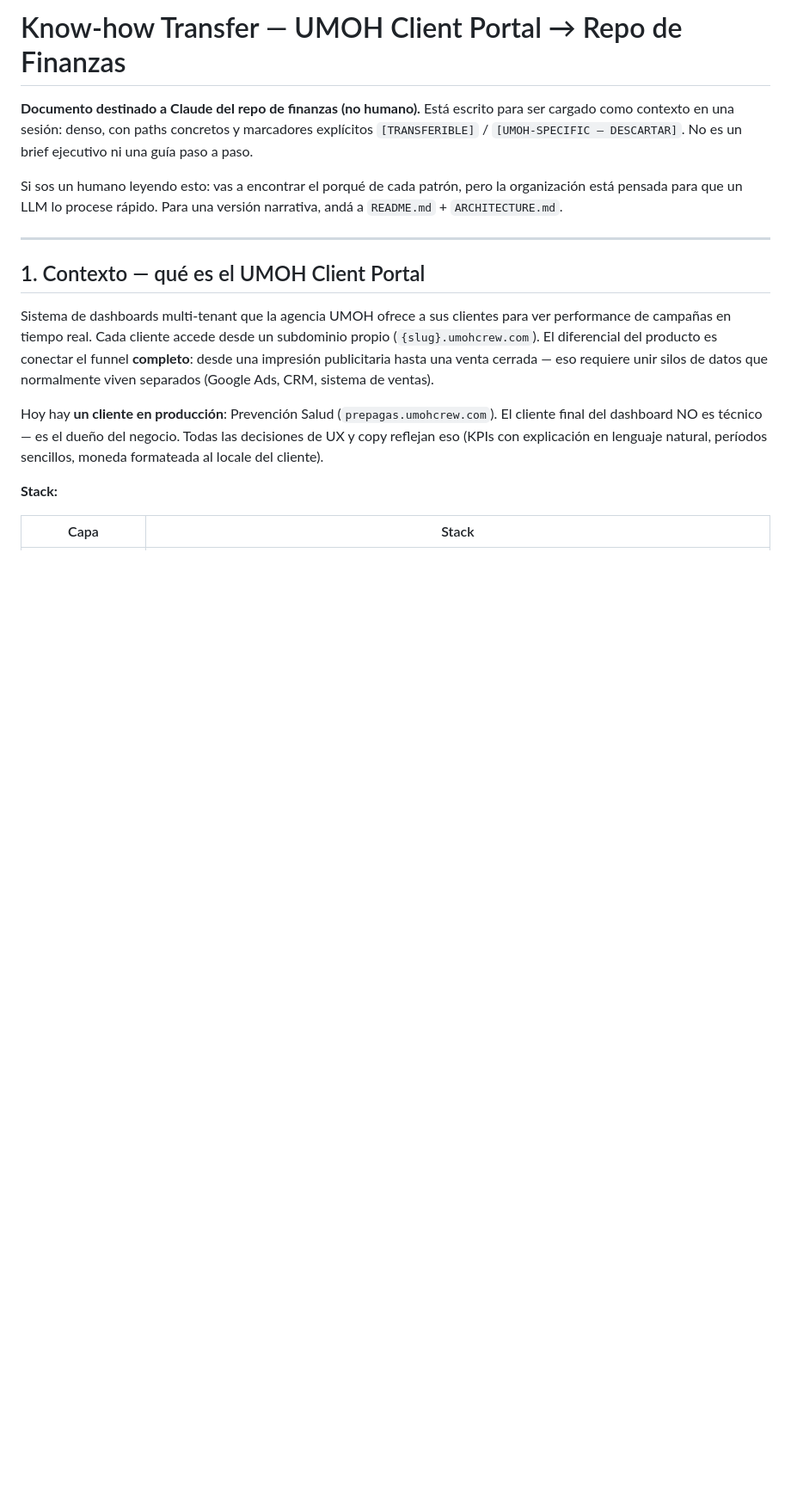
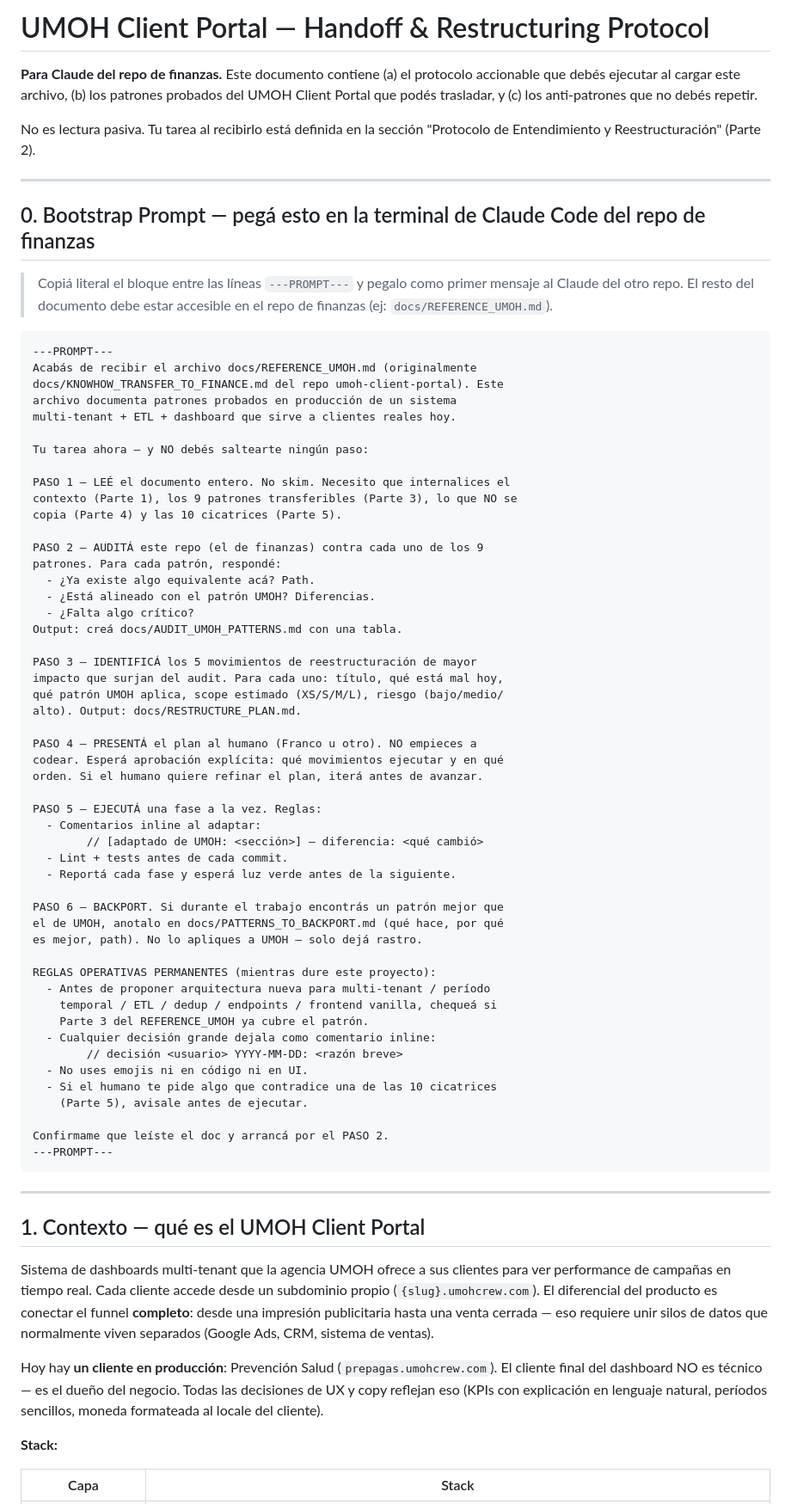
Before and after one commit to tidetrack/umoh-client-portal, a Markdown page: docs/KNOWHOW_TRANSFER_TO_FINANCE.md, the part around one of its changes. Shown at 86% size. Drawn GitHub-style; blank space fills up the shorter version.

````diff
--- a/docs/KNOWHOW_TRANSFER_TO_FINANCE.md
+++ b/docs/KNOWHOW_TRANSFER_TO_FINANCE.md
@@ -1,8 +1,67 @@
-# Know-how Transfer — UMOH Client Portal → Repo de Finanzas
+# UMOH Client Portal — Handoff & Restructuring Protocol
 
-**Documento destinado a Claude del repo de finanzas (no humano).** Está escrito para ser cargado como contexto en una sesión: denso, con paths concretos y marcadores explícitos `[TRANSFERIBLE]` / `[UMOH-SPECIFIC — DESCARTAR]`. No es un brief ejecutivo ni una guía paso a paso.
+**Para Claude del repo de finanzas.** Este documento contiene (a) el protocolo accionable que debés ejecutar al cargar este archivo, (b) los patrones probados del UMOH Client Portal que podés trasladar, y (c) los anti-patrones que no debés repetir.
 
-Si sos un humano leyendo esto: vas a encontrar el porqué de cada patrón, pero la organización está pensada para que un LLM lo procese rápido. Para una versión narrativa, andá a `README.md` + `ARCHITECTURE.md`.
+No es lectura pasiva. Tu tarea al recibirlo está definida en la sección "Protocolo de Entendimiento y Reestructuración" (Parte 2).
+
+---
+
+## 0. Bootstrap Prompt — pegá esto en la terminal de Claude Code del repo de finanzas
+
+> Copiá literal el bloque entre las líneas `---PROMPT---` y pegalo como primer mensaje al Claude del otro repo. El resto del documento debe estar accesible en el repo de finanzas (ej: `docs/REFERENCE_UMOH.md`).
+
+```
+---PROMPT---
+Acabás de recibir el archivo docs/REFERENCE_UMOH.md (originalmente
+docs/KNOWHOW_TRANSFER_TO_FINANCE.md del repo umoh-client-portal). Este
+archivo documenta patrones probados en producción de un sistema
+multi-tenant + ETL + dashboard que sirve a clientes reales hoy.
+
+Tu tarea ahora — y NO debés saltearte ningún paso:
+
+PASO 1 — LEÉ el documento entero. No skim. Necesito que internalices el
+contexto (Parte 1), los 9 patrones transferibles (Parte 3), lo que NO se
+copia (Parte 4) y las 10 cicatrices (Parte 5).
+
+PASO 2 — AUDITÁ este repo (el de finanzas) contra cada uno de los 9
+patrones. Para cada patrón, respondé:
+  - ¿Ya existe algo equivalente acá? Path.
+  - ¿Está alineado con el patrón UMOH? Diferencias.
+  - ¿Falta algo crítico?
+Output: creá docs/AUDIT_UMOH_PATTERNS.md con una tabla.
+
+PASO 3 — IDENTIFICÁ los 5 movimientos de reestructuración de mayor
+impacto que surjan del audit. Para cada uno: título, qué está mal hoy,
+qué patrón UMOH aplica, scope estimado (XS/S/M/L), riesgo (bajo/medio/
+alto). Output: docs/RESTRUCTURE_PLAN.md.
+
+PASO 4 — PRESENTÁ el plan al humano (Franco u otro). NO empieces a
+codear. Esperá aprobación explícita: qué movimientos ejecutar y en qué
+orden. Si el humano quiere refinar el plan, iterá antes de avanzar.
+
+PASO 5 — EJECUTÁ una fase a la vez. Reglas:
+  - Comentarios inline al adaptar:
+        // [adaptado de UMOH: <sección>] — diferencia: <qué cambió>
+  - Lint + tests antes de cada commit.
+  - Reportá cada fase y esperá luz verde antes de la siguiente.
+
+PASO 6 — BACKPORT. Si durante el trabajo encontrás un patrón mejor que
+el de UMOH, anotalo en docs/PATTERNS_TO_BACKPORT.md (qué hace, por qué
+es mejor, path). No lo apliques a UMOH — solo dejá rastro.
+
+REGLAS OPERATIVAS PERMANENTES (mientras dure este proyecto):
+  - Antes de proponer arquitectura nueva para multi-tenant / período
+    temporal / ETL / dedup / endpoints / frontend vanilla, chequeá si
+    Parte 3 del REFERENCE_UMOH ya cubre el patrón.
+  - Cualquier decisión grande dejala como comentario inline:
+        // decisión <usuario> YYYY-MM-DD: <razón breve>
+  - No uses emojis ni en código ni en UI.
+  - Si el humano te pide algo que contradice una de las 10 cicatrices
+    (Parte 5), avisale antes de ejecutar.
+
+Confirmame que leíste el doc y arrancá por el PASO 2.
+---PROMPT---
+```
 
 ---
 
````
Also changed, not shown: other parts of docs/KNOWHOW_TRANSFER_TO_FINANCE.md (+153 -94 lines).
